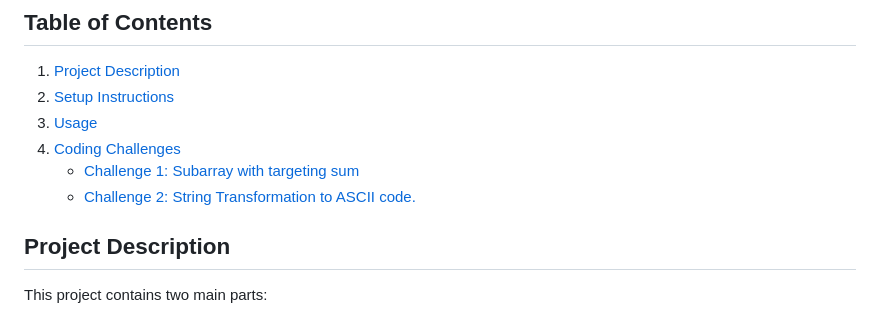
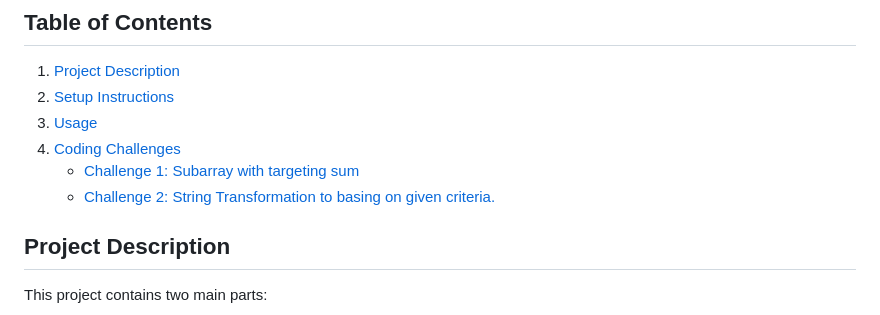
Before and after one commit to amiparadis250/COA-take-home-challenge, a Markdown page: README.md, the part around the change. Rendered like a GitHub page.

```diff
--- a/README.md
+++ b/README.md
@@ -8,7 +8,7 @@
 3. [Usage](#usage)
 4. [Coding Challenges](#JavaScript-challenges)
    - [Challenge 1: Subarray with targeting sum](#challenge-1-subarray-with-target-sum)
-   - [Challenge 2: String Transformation to ASCII code.](#challenge-2-string-transformation)
+   - [Challenge 2: String Transformation to  basing on given criteria.](#challenge-2-string-transformation)
 
 ## Project Description
 
```
